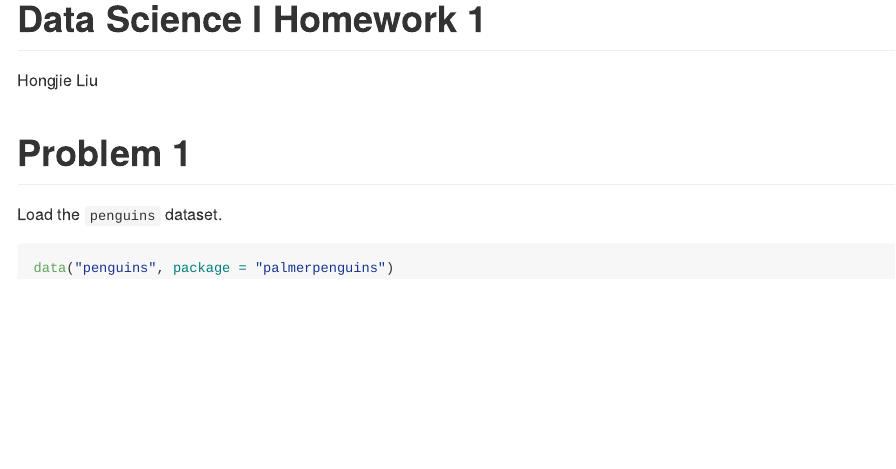
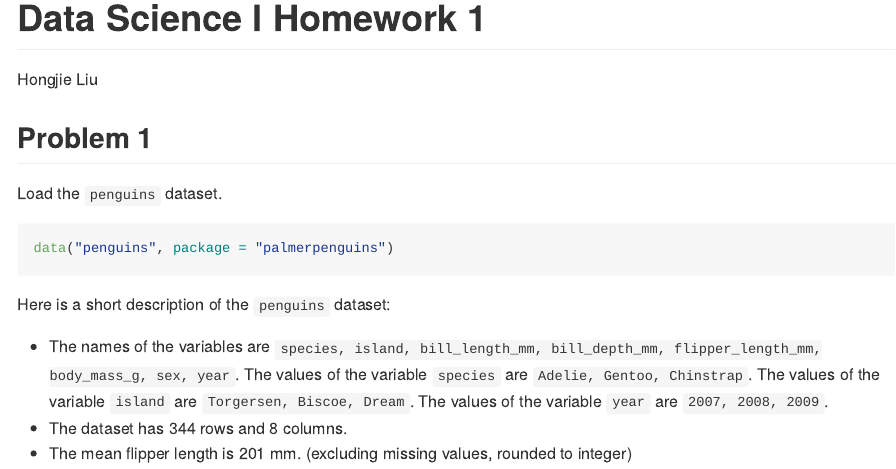
Before and after one commit to hongjiel/p8105_hw1_hl3640, an R Markdown document (p8105_hw1_hl3640.Rmd): the page in a window 1100 px wide, from its top. Rendered offline with R 4.5, knitr and Pandoc, with nearby package versions.

Commit message:
write a description of the dataset

````diff
--- a/p8105_hw1_hl3640.Rmd
+++ b/p8105_hw1_hl3640.Rmd
@@ -4,10 +4,16 @@ author: "Hongjie Liu"
 output: github_document
 ---
 
-# Problem 1
+## Problem 1
 
 Load the `penguins` dataset.
 
 ```{r chunk_loaddataset}
 data("penguins", package = "palmerpenguins")
 ```
+
+Here is a short description of the `penguins` dataset:
+
+* The names of the variables are ``r names(penguins)``. The values of the variable `species` are ``r unique(penguins$species)``. The values of the variable `island` are ``r unique(penguins$island)``. The values of the variable `year` are ``r unique(penguins$year)``.
+* The dataset has `r nrow(penguins)` rows and `r ncol(penguins)` columns.
+* The mean flipper length is `r round(mean(penguins$flipper_length_mm, na.rm=TRUE))` mm. (excluding missing values, rounded to integer)
````
Also changed, not shown: p8105_hw1_hl3640.md.
